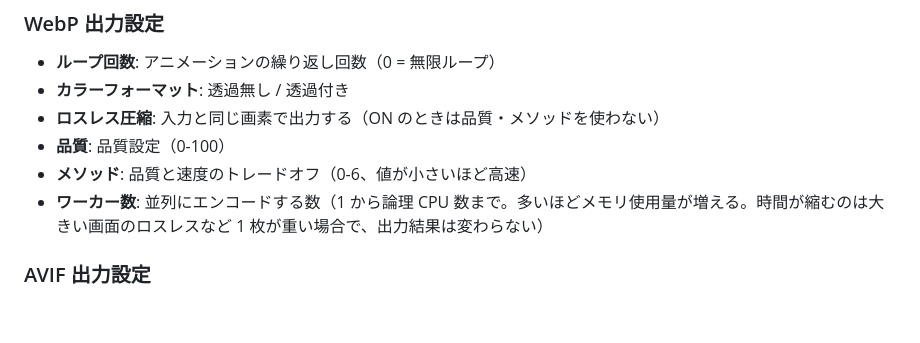
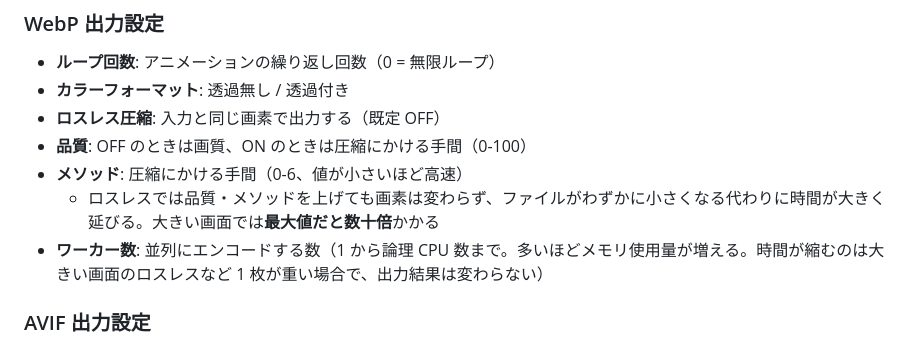
Before and after one commit to yu7400ki/aviutl2-animated-image-output, a Markdown page: README.md, the part around the change. GitHub-like rendering; blank space fills up the shorter version.

Commit message:
docs: WebPの品質・メソッドがロスレスでも効くことを書く

```diff
--- a/README.md
+++ b/README.md
@@ -71,9 +71,10 @@ AviUtl ExEdit2 で動画をアニメーション画像として出力できる
 
 - **ループ回数**: アニメーションの繰り返し回数（0 = 無限ループ）
 - **カラーフォーマット**: 透過無し / 透過付き
-- **ロスレス圧縮**: 入力と同じ画素で出力する（ON のときは品質・メソッドを使わない）
-- **品質**: 品質設定（0-100）
-- **メソッド**: 品質と速度のトレードオフ（0-6、値が小さいほど高速）
+- **ロスレス圧縮**: 入力と同じ画素で出力する（既定 OFF）
+- **品質**: OFF のときは画質、ON のときは圧縮にかける手間（0-100）
+- **メソッド**: 圧縮にかける手間（0-6、値が小さいほど高速）
+  - ロスレスでは品質・メソッドを上げても画素は変わらず、ファイルがわずかに小さくなる代わりに時間が大きく延びる。大きい画面では**最大値だと数十倍**かかる
 - **ワーカー数**: 並列にエンコードする数（1 から論理 CPU 数まで。多いほどメモリ使用量が増える。時間が縮むのは大きい画面のロスレスなど 1 枚が重い場合で、出力結果は変わらない）
 
 ### AVIF 出力設定
```
